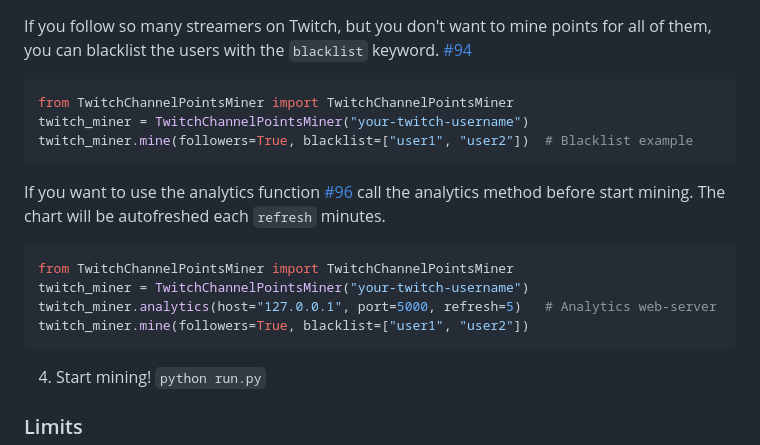
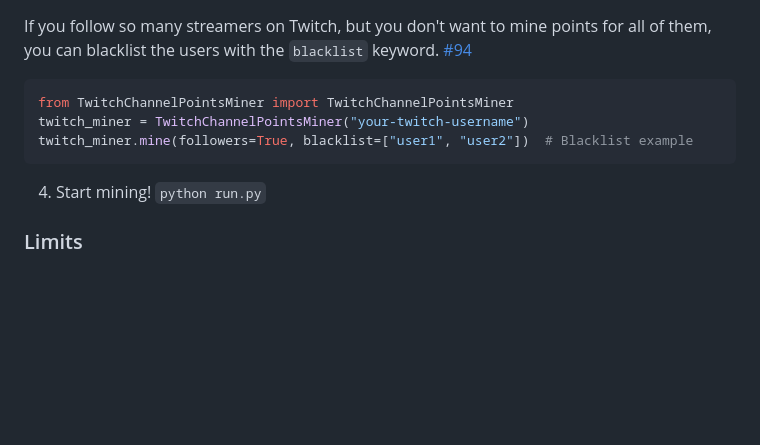
Before and after one commit to Tkd-Alex/Twitch-Channel-Points-Miner-v2, a Markdown page: README.md, the part around one of its changes. Rendered like a GitHub page; blank space fills up the shorter version.

````diff
--- a/README.md
+++ b/README.md
@@ -262,14 +263,6 @@ from TwitchChannelPointsMiner import TwitchChannelPointsMiner
 twitch_miner = TwitchChannelPointsMiner("your-twitch-username")
 twitch_miner.mine(followers=True, blacklist=["user1", "user2"])  # Blacklist example
 ```
-If you want to use the analytics function [#96](https://github.com/Tkd-Alex/Twitch-Channel-Points-Miner-v2/issues/96) call the analytics method before start mining.
-The chart will be autofreshed each `refresh` minutes.
-```python
-from TwitchChannelPointsMiner import TwitchChannelPointsMiner
-twitch_miner = TwitchChannelPointsMiner("your-twitch-username")
-twitch_miner.analytics(host="127.0.0.1", port=5000, refresh=5)   # Analytics web-server
-twitch_miner.mine(followers=True, blacklist=["user1", "user2"])
-```
 4. Start mining! `python run.py`
 
 ### Limits
````
Also changed, not shown: other parts of README.md (+24 -4 lines), assets/chart-analytics-dark.png (added), assets/chart-analytics-light.png (added).
